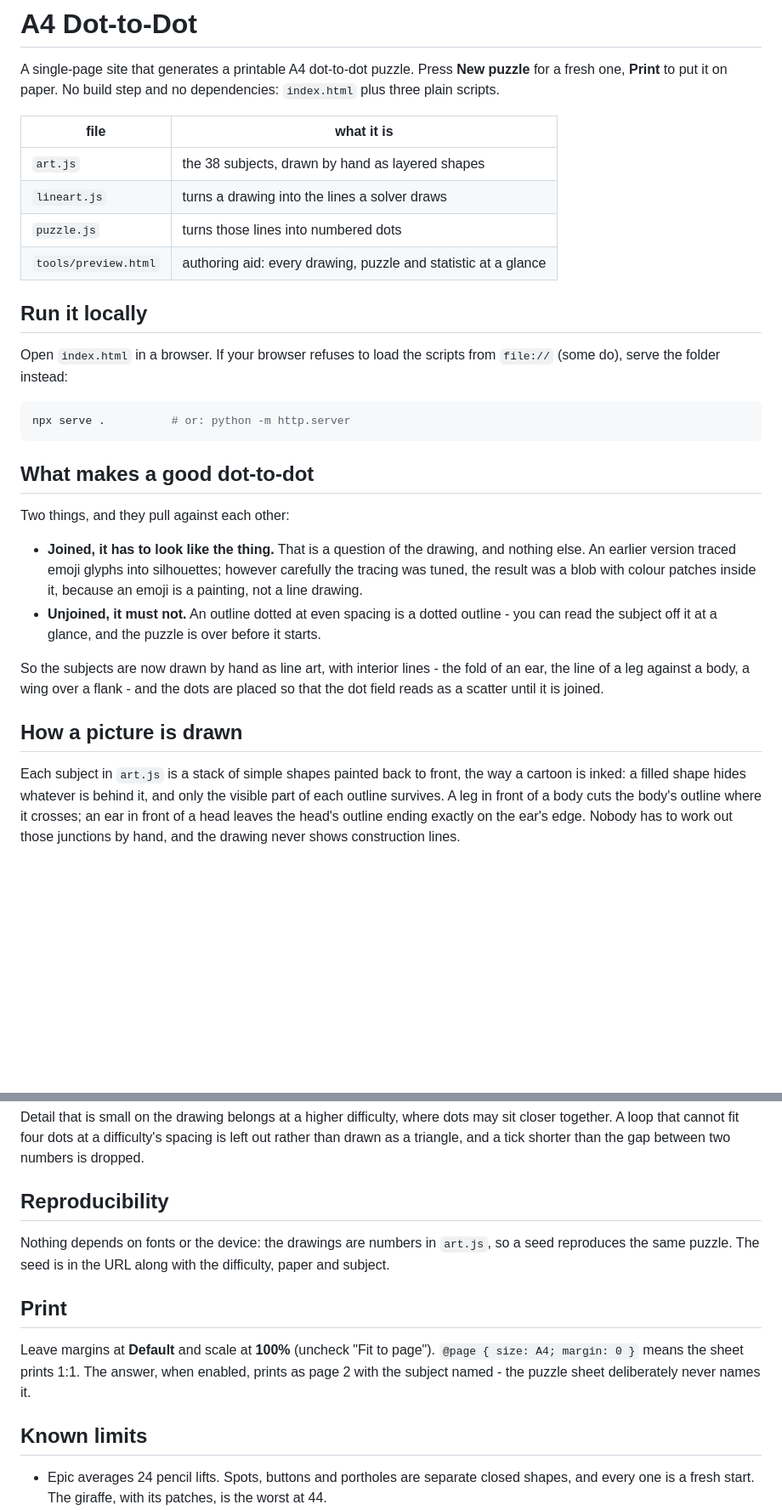
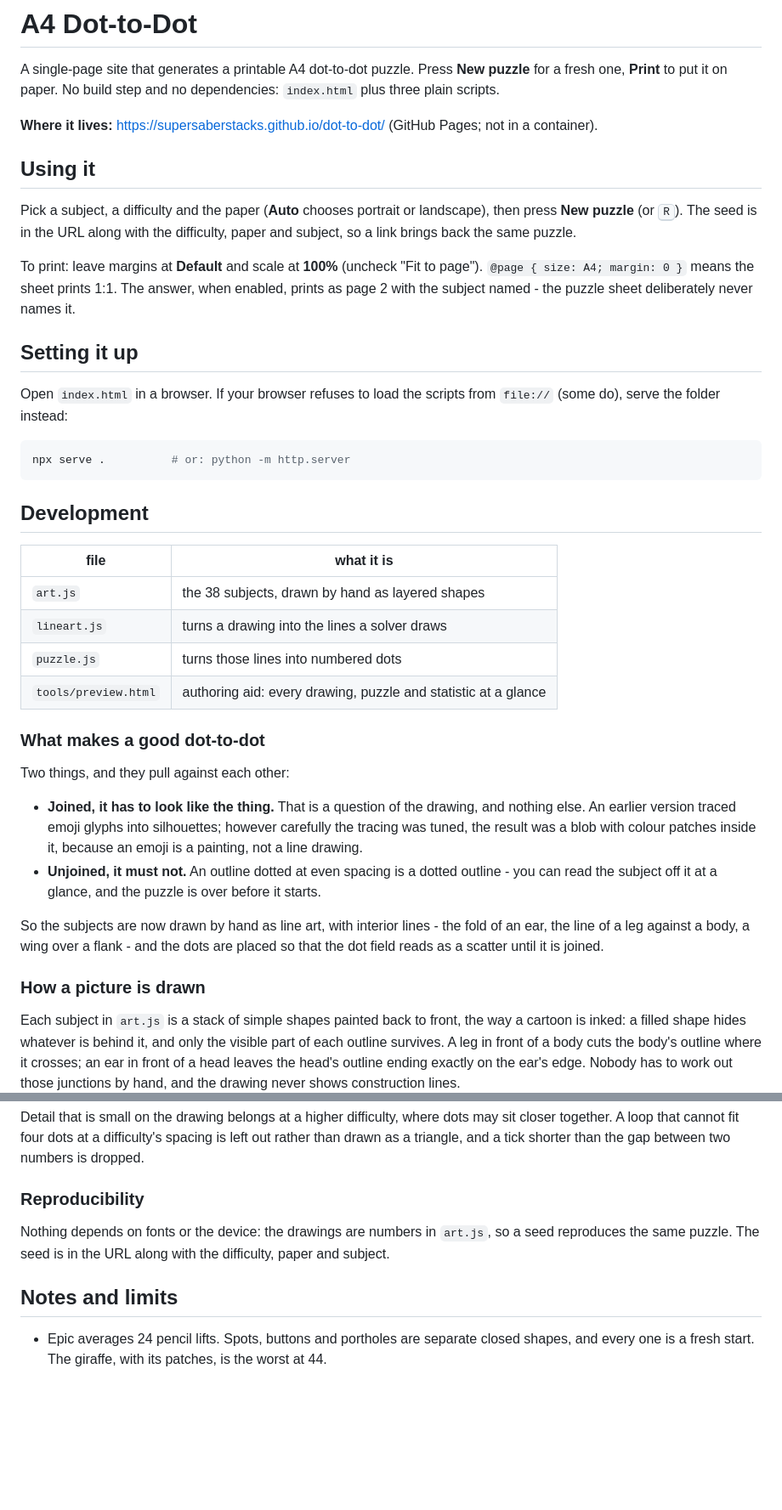
Before and after one commit to supersaberstacks/dot-to-dot, a Markdown page: README.md, 2 parts joined by grey strips. Shown at 85% size. Drawn GitHub-style; blank space fills up the shorter version.

Commit message:
Put the README in the standard shape
Every repo's README now follows the same order (what it is, where it lives,
Using it, Setting it up, Development, Notes and limits), so they're easier to
find your way around. The design notes move under Development; nothing is
dropped.

Co-Authored-By: Claude Opus 5.5 <noreply@anthropic.com>

````diff
--- a/README.md
+++ b/README.md
@@ -3,6 +3,30 @@
 A single-page site that generates a printable A4 dot-to-dot puzzle. Press
 **New puzzle** for a fresh one, **Print** to put it on paper. No build step and
 no dependencies: `index.html` plus three plain scripts.
+
+**Where it lives:** <https://supersaberstacks.github.io/dot-to-dot/> (GitHub Pages; not in a container).
+
+## Using it
+
+Pick a subject, a difficulty and the paper (**Auto** chooses portrait or landscape), then press **New puzzle**
+(or <kbd>R</kbd>). The seed is in the
+URL along with the difficulty, paper and subject, so a link brings back the same puzzle.
+
+To print: leave margins at **Default** and scale at **100%** (uncheck "Fit to page").
+`@page { size: A4; margin: 0 }` means the sheet prints 1:1. The answer, when
+enabled, prints as page 2 with the subject named - the puzzle sheet deliberately
+never names it.
+
+## Setting it up
+
+Open `index.html` in a browser. If your browser refuses to load the scripts
+from `file://` (some do), serve the folder instead:
+
+```sh
+npx serve .          # or: python -m http.server
+```
+
+## Development
 
 | file | what it is |
 | --- | --- |
@@ -11,16 +35,7 @@ no dependencies: `index.html` plus three plain scripts.
 | `puzzle.js` | turns those lines into numbered dots |
 | `tools/preview.html` | authoring aid: every drawing, puzzle and statistic at a glance |
 
-## Run it locally
-
-Open `index.html` in a browser. If your browser refuses to load the scripts
-from `file://` (some do), serve the folder instead:
-
-```sh
-npx serve .          # or: python -m http.server
-```
-
-## What makes a good dot-to-dot
+### What makes a good dot-to-dot
 
 Two things, and they pull against each other:
 
@@ -38,7 +53,7 @@ fold of an ear, the line of a leg against a body, a wing over a flank - and
 the dots are placed so that the dot field reads as a scatter until it is
 joined.
 
-## How a picture is drawn
+### How a picture is drawn
 
 Each subject in `art.js` is a stack of simple shapes painted back to front, the
 way a cartoon is inked: a filled shape hides whatever is behind it, and only the
@@ -186,20 +201,13 @@ may sit closer together. A loop that cannot fit four dots at a difficulty's
 spacing is left out rather than drawn as a triangle, and a tick shorter than
 the gap between two numbers is dropped.
 
-## Reproducibility
+### Reproducibility
 
 Nothing depends on fonts or the device: the drawings are numbers in `art.js`,
 so a seed reproduces the same puzzle. The seed is in the URL along with the
 difficulty, paper and subject.
 
-## Print
-
-Leave margins at **Default** and scale at **100%** (uncheck "Fit to page").
-`@page { size: A4; margin: 0 }` means the sheet prints 1:1. The answer, when
-enabled, prints as page 2 with the subject named - the puzzle sheet deliberately
-never names it.
-
-## Known limits
+## Notes and limits
 
 - Epic averages 24 pencil lifts. Spots, buttons and portholes are separate
   closed shapes, and every one is a fresh start. The giraffe, with its patches,
````
Also changed, not shown: other parts of README.md (+4 -4 lines).
